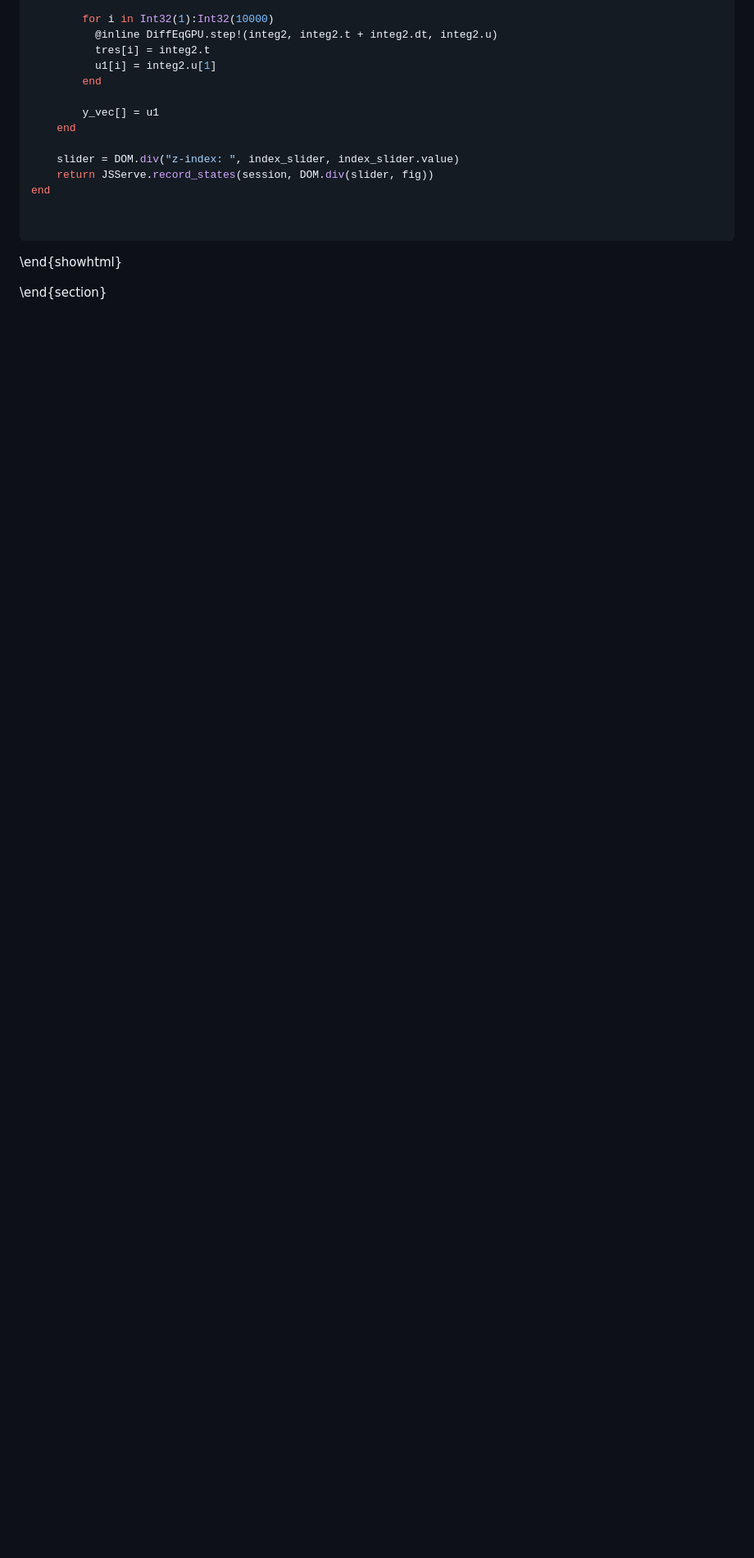
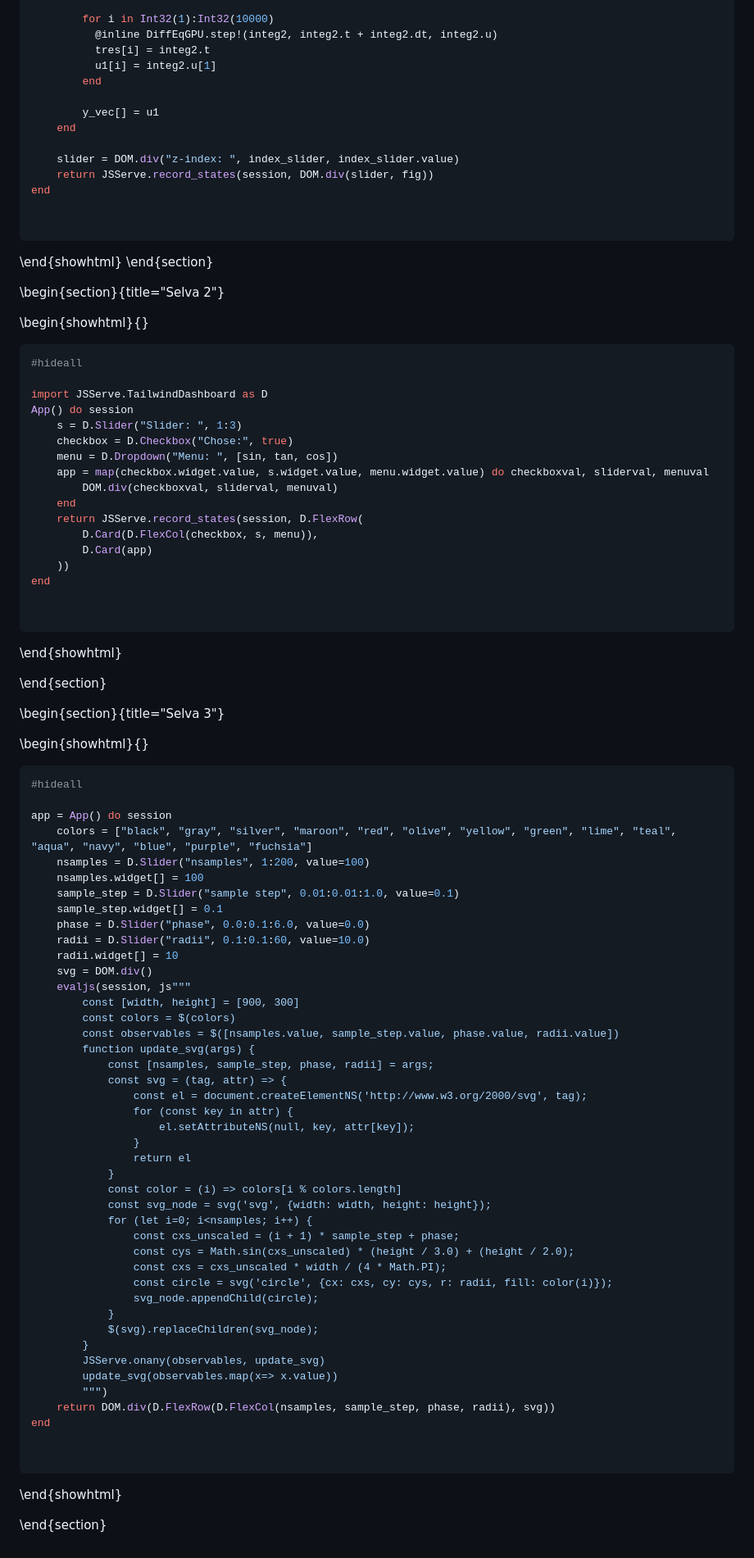
Before and after one commit to sarath-menon/Duckietown-Project-Notes.jl, a Markdown page: index.md, the part around one of its changes. Shown at 82% size. Drawn GitHub-style; blank space fills up the shorter version.

````diff
--- a/index.md
+++ b/index.md
@@ -152,5 +157,83 @@ end
 
 ```
 \end{showhtml}
+\end{section}
+
+\begin{section}{title="Selva 2"}
+
+\begin{showhtml}{}
+```julia
+#hideall
+
+import JSServe.TailwindDashboard as D
+App() do session
+    s = D.Slider("Slider: ", 1:3)
+    checkbox = D.Checkbox("Chose:", true)
+    menu = D.Dropdown("Menu: ", [sin, tan, cos])
+    app = map(checkbox.widget.value, s.widget.value, menu.widget.value) do checkboxval, sliderval, menuval
+        DOM.div(checkboxval, sliderval, menuval)
+    end
+    return JSServe.record_states(session, D.FlexRow(
+        D.Card(D.FlexCol(checkbox, s, menu)),
+        D.Card(app)
+    ))
+end
+
+
+```
+\end{showhtml}
 
 \end{section}
+
+
+\begin{section}{title="Selva 3"}
+
+\begin{showhtml}{}
+```julia
+#hideall
+
+app = App() do session
+    colors = ["black", "gray", "silver", "maroon", "red", "olive", "yellow", "green", "lime", "teal", "aqua", "navy", "blue", "purple", "fuchsia"]
+    nsamples = D.Slider("nsamples", 1:200, value=100)
+    nsamples.widget[] = 100
+    sample_step = D.Slider("sample step", 0.01:0.01:1.0, value=0.1)
+    sample_step.widget[] = 0.1
+    phase = D.Slider("phase", 0.0:0.1:6.0, value=0.0)
+    radii = D.Slider("radii", 0.1:0.1:60, value=10.0)
+    radii.widget[] = 10
+    svg = DOM.div()
+    evaljs(session, js"""
+        const [width, height] = [900, 300]
+        const colors = $(colors)
+        const observables = $([nsamples.value, sample_step.value, phase.value, radii.value])
+        function update_svg(args) {
+            const [nsamples, sample_step, phase, radii] = args;
+            const svg = (tag, attr) => {
+                const el = document.createElementNS('http://www.w3.org/2000/svg', tag);
+                for (const key in attr) {
+                    el.setAttributeNS(null, key, attr[key]);
+                }
+                return el
+            }
+            const color = (i) => colors[i % colors.length]
+            const svg_node = svg('svg', {width: width, height: height});
+            for (let i=0; i<nsamples; i++) {
+                const cxs_unscaled = (i + 1) * sample_step + phase;
+                const cys = Math.sin(cxs_unscaled) * (height / 3.0) + (height / 2.0);
+                const cxs = cxs_unscaled * width / (4 * Math.PI);
+                const circle = svg('circle', {cx: cxs, cy: cys, r: radii, fill: color(i)});
+                svg_node.appendChild(circle);
+            }
+            $(svg).replaceChildren(svg_node);
+        }
+        JSServe.onany(observables, update_svg)
+        update_svg(observables.map(x=> x.value))
+        """)
+    return DOM.div(D.FlexRow(D.FlexCol(nsamples, sample_step, phase, radii), svg))
+end
+
+
+```
+\end{showhtml}
+
+\end{section}
````
Also changed, not shown: other parts of index.md (+6 -1 lines).
